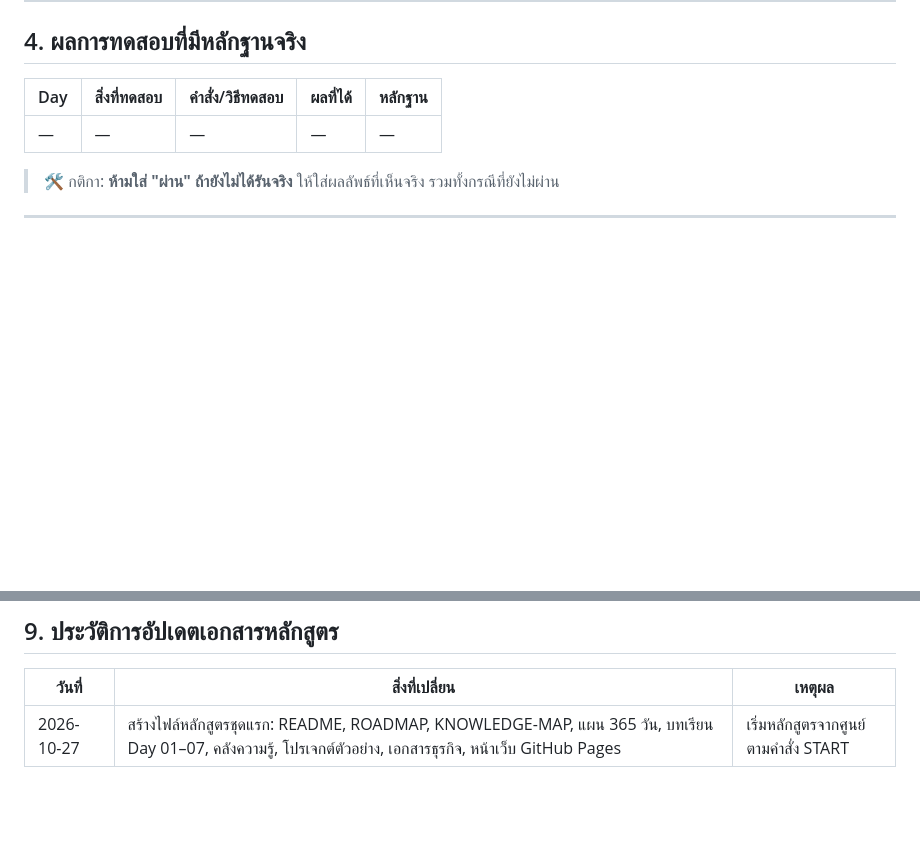
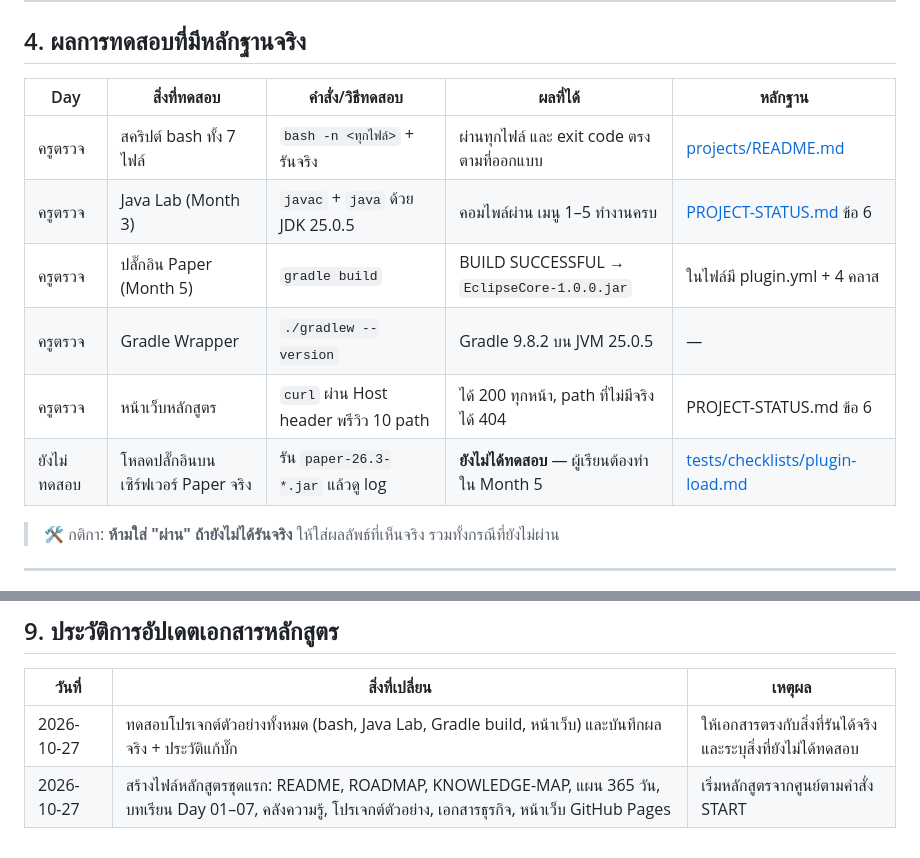
Before and after one commit to Mengkubbbb/Mengkubbbb.github.io, a Markdown page: Minecraft-MMO-Academy/PROGRESS.md, 2 parts joined by grey strips. Rendered like a GitHub page; blank space fills up the shorter version.

Commit message:
docs: เพิ่มหลักฐานการทดสอบจริงลงตารางผลทดสอบของ PROGRESS.md
ตารางผลทดสอบเดิมว่างเปล่า จึงบันทึกผลที่ครูรันจริง (bash, Java Lab, gradle build,
Gradle Wrapper, หน้าเว็บ 200/404) และระบุรายการที่ยังไม่ได้ทดสอบอย่างชัดเจน

🤖 Generated with Codebuff
Co-Authored-By: Codebuff <noreply@codebuff.com>

```diff
--- a/Minecraft-MMO-Academy/PROGRESS.md
+++ b/Minecraft-MMO-Academy/PROGRESS.md
@@ -46,7 +46,12 @@
 
 | Day | สิ่งที่ทดสอบ | คำสั่ง/วิธีทดสอบ | ผลที่ได้ | หลักฐาน |
 | --- | --- | --- | --- | --- |
-| — | — | — | — | — |
+| ครูตรวจ | สคริปต์ bash ทั้ง 7 ไฟล์ | `bash -n <ทุกไฟล์>` + รันจริง | ผ่านทุกไฟล์ และ exit code ตรงตามที่ออกแบบ | [projects/README.md](projects/README.md) |
+| ครูตรวจ | Java Lab (Month 3) | `javac` + `java` ด้วย JDK 25.0.5 | คอมไพล์ผ่าน เมนู 1–5 ทำงานครบ | [PROJECT-STATUS.md](PROJECT-STATUS.md) ข้อ 6 |
+| ครูตรวจ | ปลั๊กอิน Paper (Month 5) | `gradle build` | BUILD SUCCESSFUL → `EclipseCore-1.0.0.jar` | ในไฟล์มี plugin.yml + 4 คลาส |
+| ครูตรวจ | Gradle Wrapper | `./gradlew --version` | Gradle 9.8.2 บน JVM 25.0.5 | — |
+| ครูตรวจ | หน้าเว็บหลักสูตร | `curl` ผ่าน Host header พรีวิว 10 path | ได้ 200 ทุกหน้า, path ที่ไม่มีจริงได้ 404 | PROJECT-STATUS.md ข้อ 6 |
+| ยังไม่ทดสอบ | โหลดปลั๊กอินบนเซิร์ฟเวอร์ Paper จริง | รัน `paper-26.3-*.jar` แล้วดู log | **ยังไม่ได้ทดสอบ** — ผู้เรียนต้องทำใน Month 5 | [tests/checklists/plugin-load.md](tests/checklists/plugin-load.md) |
 
 > 🛠️ กติกา: **ห้ามใส่ "ผ่าน" ถ้ายังไม่ได้รันจริง** ให้ใส่ผลลัพธ์ที่เห็นจริง รวมทั้งกรณีที่ยังไม่ผ่าน
 
@@ -102,4 +107,5 @@
 
 | วันที่ | สิ่งที่เปลี่ยน | เหตุผล |
 | --- | --- | --- |
+| 2026-10-27 | ทดสอบโปรเจกต์ตัวอย่างทั้งหมด (bash, Java Lab, Gradle build, หน้าเว็บ) และบันทึกผลจริง + ประวัติแก้บั๊ก | ให้เอกสารตรงกับสิ่งที่รันได้จริง และระบุสิ่งที่ยังไม่ได้ทดสอบ |
 | 2026-10-27 | สร้างไฟล์หลักสูตรชุดแรก: README, ROADMAP, KNOWLEDGE-MAP, แผน 365 วัน, บทเรียน Day 01–07, คลังความรู้, โปรเจกต์ตัวอย่าง, เอกสารธุรกิจ, หน้าเว็บ GitHub Pages | เริ่มหลักสูตรจากศูนย์ตามคำสั่ง START |
```
